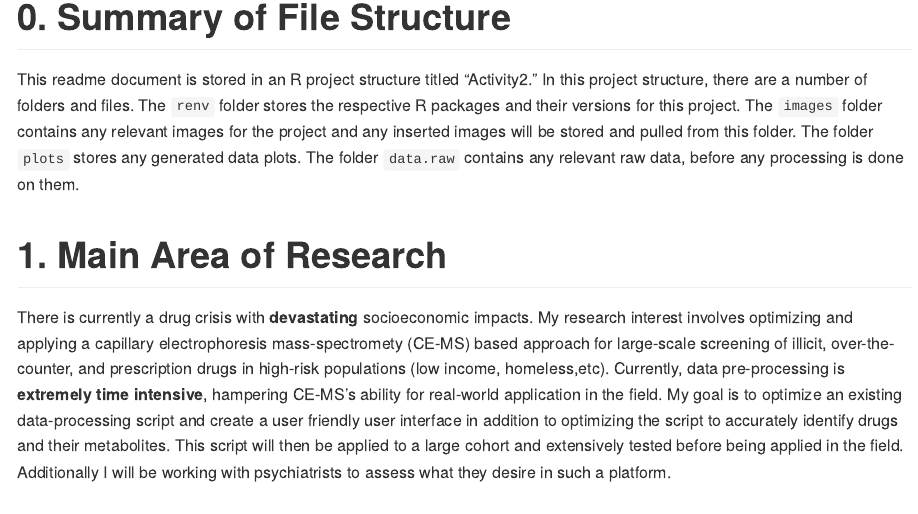
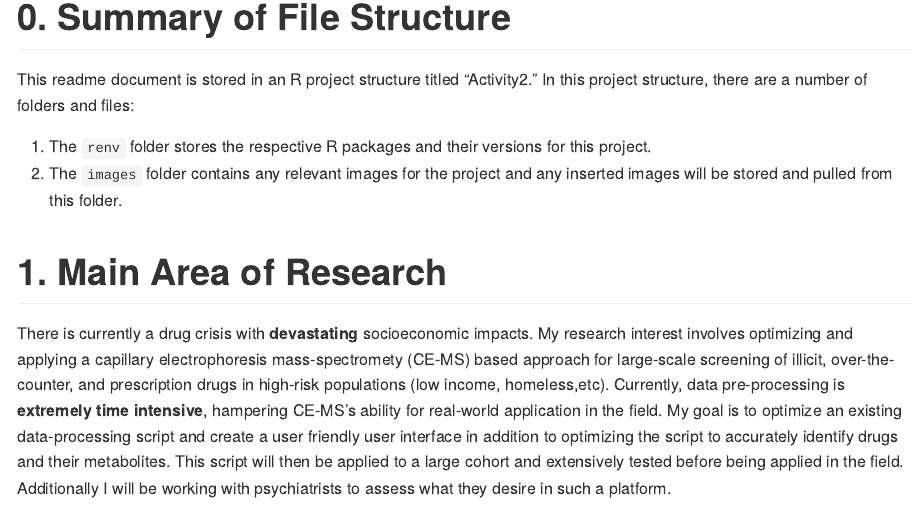
Before and after one commit to liamthepineapple/my-GEO712-repository, an R Markdown document (README.Rmd): the page in a window 1100 px wide, from 130 px down. The pictures show the output file README.md that the author committed with the source, drawn offline in the style of GitHub.

Commit message:
Updated file structure of readme relavant to this project

```diff
--- a/README.Rmd
+++ b/README.Rmd
@@ -14,7 +14,11 @@ knitr::opts_chunk$set(
 # my-GEO712-repository
 
 # **0. Summary of File Structure**
-This readme document is stored in an R project structure titled "Activity2." In this project structure, there are a number of folders and files. The `renv` folder stores the respective R packages and their versions for this project. The `images` folder contains any relevant images for the project and any inserted images will be stored and pulled from this folder. The folder `plots` stores any generated data plots. The folder `data.raw` contains any relevant raw data, before any processing is done on them.
+This readme document is stored in an R project structure titled "Activity2." In this project structure, there are a number of folders and files:
+
+1. The `renv` folder stores the respective R packages and their versions for this project.
+1. The `images` folder contains any relevant images for the project and any inserted images will be stored and pulled from this folder.
+
 
 # **1. Main Area of Research**
 
```
Also changed, not shown: README.md.
